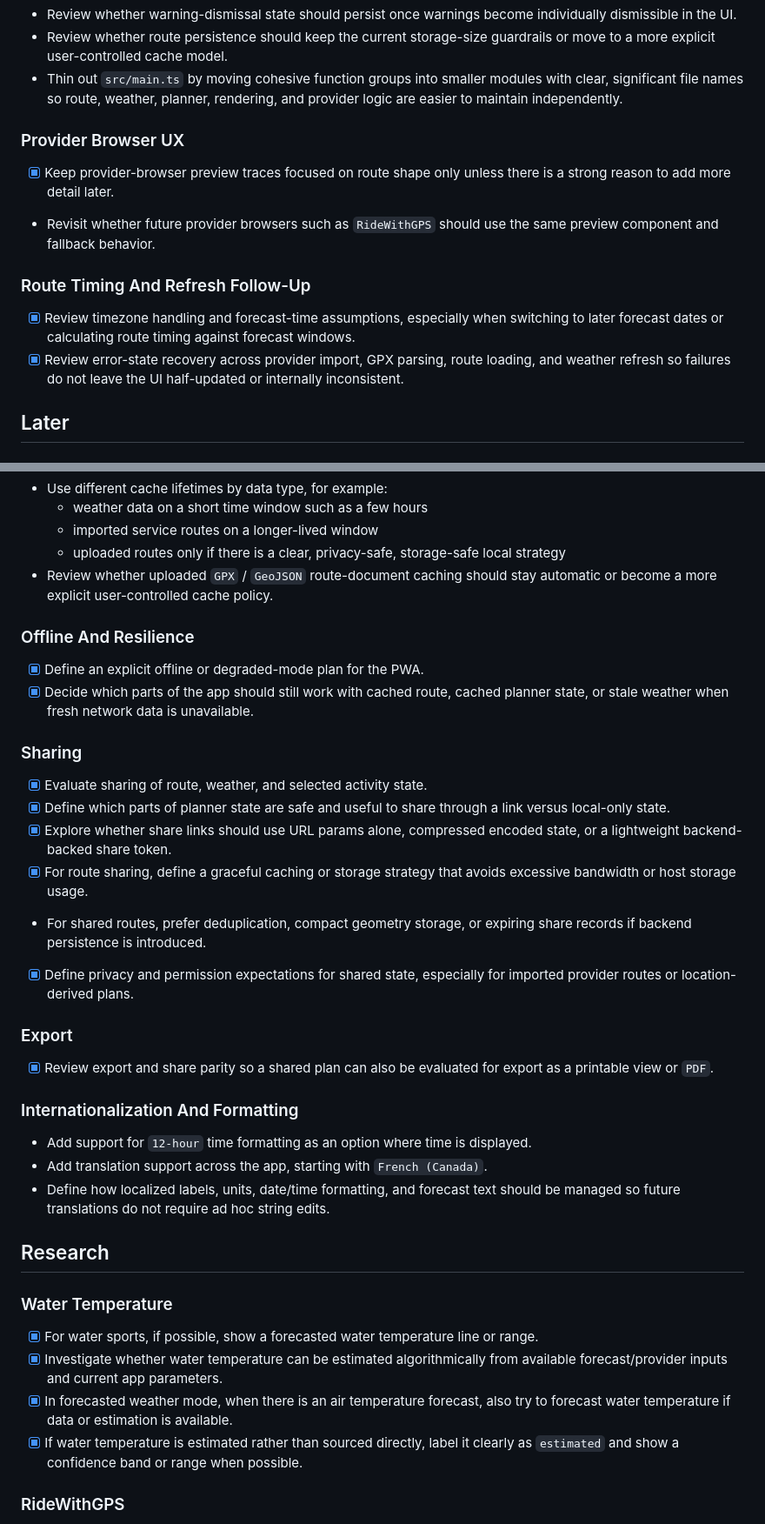
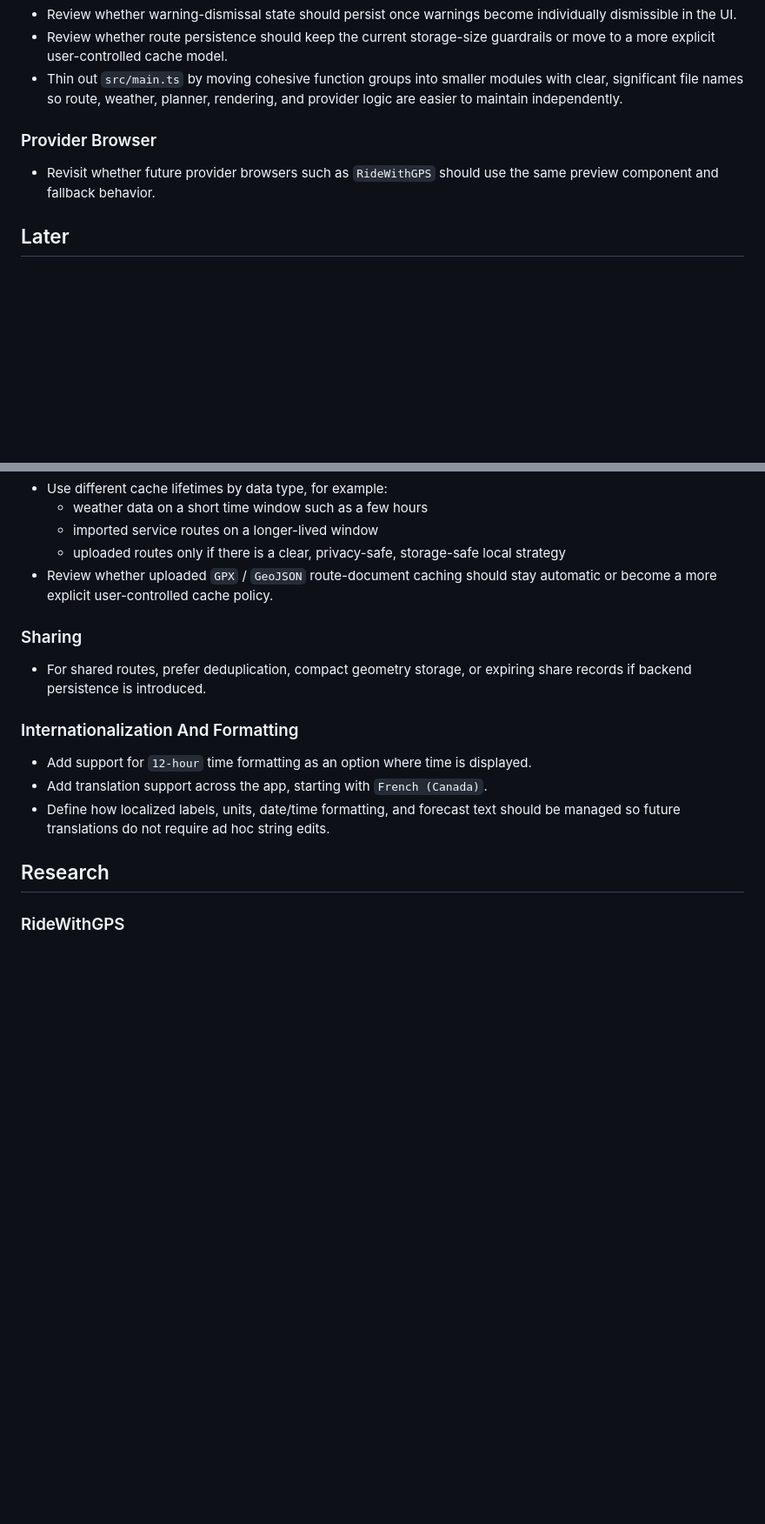
Before and after one commit to asamson23/forecast-fit, a Markdown page: TODO.md, 2 parts joined by grey strips. Shown at 87% size. GitHub-like rendering; blank space fills up the shorter version.

Commit message:
refactor(TODO.md): streamline roadmap sections and enhance clarity by removing completed tasks

```diff
--- a/TODO.md
+++ b/TODO.md
@@ -50,17 +50,9 @@ Planning and follow-up notes for future work.
 - Review whether route persistence should keep the current storage-size guardrails or move to a more explicit user-controlled cache model.
 - Thin out `src/main.ts` by moving cohesive function groups into smaller modules with clear, significant file names so route, weather, planner, rendering, and provider logic are easier to maintain independently.
 
-### Provider Browser UX
+### Provider Browser
 
-- [X] Keep provider-browser preview traces focused on route shape only unless there is a strong reason to add more detail later.
 - Revisit whether future provider browsers such as `RideWithGPS` should use the same preview component and fallback behavior.
-
-
-
-### Route Timing And Refresh Follow-Up
-
-- [X] Review timezone handling and forecast-time assumptions, especially when switching to later forecast dates or calculating route timing against forecast windows.
-- [X] Review error-state recovery across provider import, GPX parsing, route loading, and weather refresh so failures do not leave the UI half-updated or internally inconsistent.
 
 ## Later
 
@@ -75,23 +67,9 @@ Planning and follow-up notes for future work.
   - uploaded routes only if there is a clear, privacy-safe, storage-safe local strategy
 - Review whether uploaded `GPX` / `GeoJSON` route-document caching should stay automatic or become a more explicit user-controlled cache policy.
 
-### Offline And Resilience
-
-- [X] Define an explicit offline or degraded-mode plan for the PWA.
-- [X] Decide which parts of the app should still work with cached route, cached planner state, or stale weather when fresh network data is unavailable.
-
 ### Sharing
 
-- [X] Evaluate sharing of route, weather, and selected activity state.
-- [X] Define which parts of planner state are safe and useful to share through a link versus local-only state.
-- [X] Explore whether share links should use URL params alone, compressed encoded state, or a lightweight backend-backed share token.
-- [X] For route sharing, define a graceful caching or storage strategy that avoids excessive bandwidth or host storage usage.
 - For shared routes, prefer deduplication, compact geometry storage, or expiring share records if backend persistence is introduced.
-- [X] Define privacy and permission expectations for shared state, especially for imported provider routes or location-derived plans.
-
-### Export
-
-- [X] Review export and share parity so a shared plan can also be evaluated for export as a printable view or `PDF`.
 
 ### Internationalization And Formatting
 
@@ -100,13 +78,6 @@ Planning and follow-up notes for future work.
 - Define how localized labels, units, date/time formatting, and forecast text should be managed so future translations do not require ad hoc string edits.
 
 ## Research
-
-### Water Temperature
-
-- [X] For water sports, if possible, show a forecasted water temperature line or range.
-- [X] Investigate whether water temperature can be estimated algorithmically from available forecast/provider inputs and current app parameters.
-- [X] In forecasted weather mode, when there is an air temperature forecast, also try to forecast water temperature if data or estimation is available.
-- [X] If water temperature is estimated rather than sourced directly, label it clearly as `estimated` and show a confidence band or range when possible.
 
 ### RideWithGPS
 
```
Also changed, not shown: other parts of TODO.md (+1 -1 lines).
